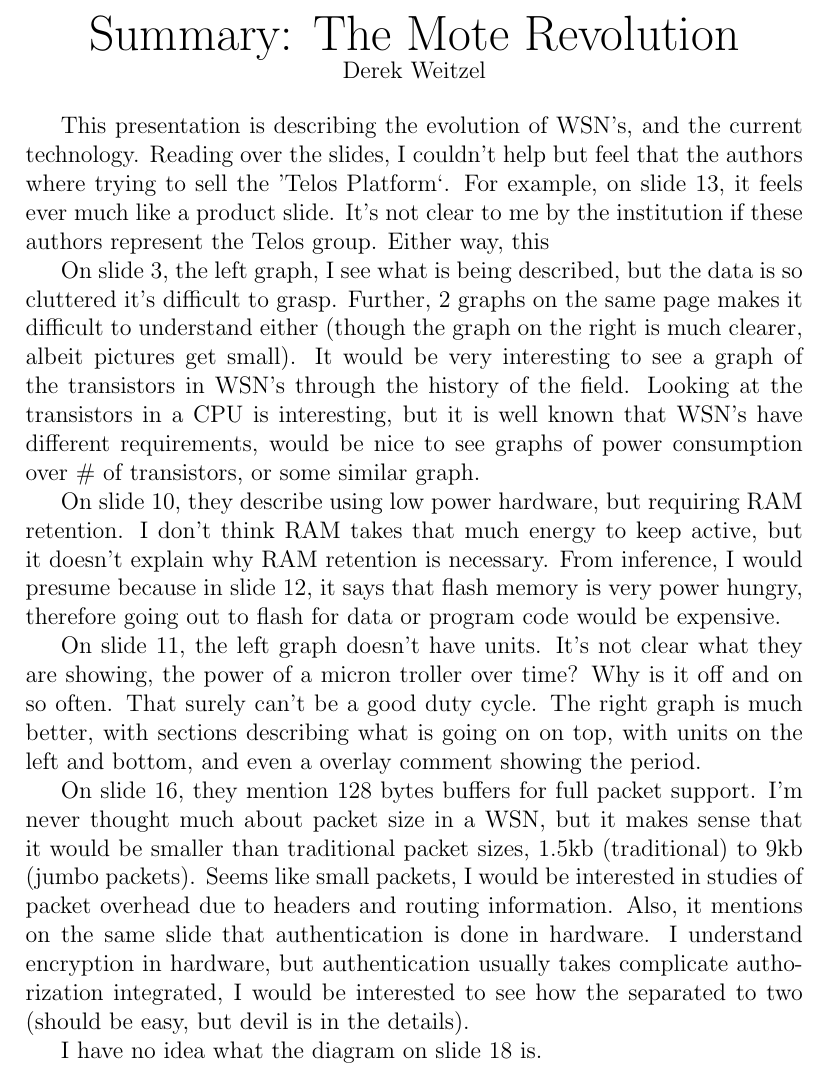
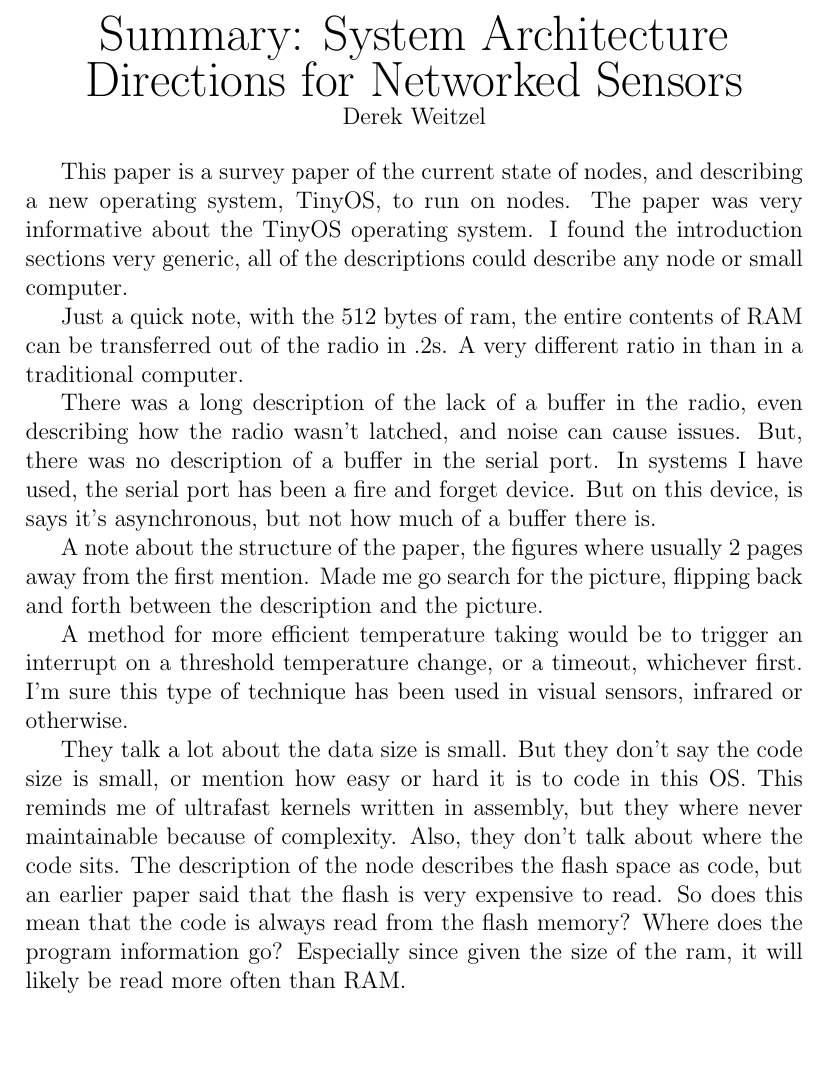
Before and after one commit to djw8605/990PaperSummary, a LaTeX document (SystemArch/weitzel_16.tex): part of the page, cut at the place of the change, the shorter picture padded with empty space. Compiled offline with pdfLaTeX.

Commit message:
Finalize the system arch paper

```diff
--- a/SystemArch/weitzel_16.tex
+++ b/SystemArch/weitzel_16.tex
@@ -4,21 +4,20 @@
 \begin{document}
 
 \begin{center}
-{\huge Summary: The Mote Revolution } \\
+{\huge Summary: System Architecture Directions for Networked Sensors } \\
 Derek Weitzel
 \end{center}
 
+This paper is a survey paper of the current state of nodes, and describing a new operating system, TinyOS, to run on nodes.  The paper was very informative about the TinyOS operating system.  I found the introduction sections very generic, all of the descriptions could describe any node or small computer.
 
-This presentation is describing the evolution of WSN's, and the current technology.  Reading over the slides, I couldn't help but feel that the authors where trying to sell the 'Telos Platform`.  For example, on slide 13, it feels ever much like a product slide.  It's not clear to me by the institution if these authors represent the Telos group.  Either way, this
+Just a quick note, with the 512 bytes of ram, the entire contents of RAM can be transferred out of the radio in .2s.  A very different ratio in than in a traditional computer.
 
-On slide 3, the left graph, I see what is being described, but the data is so cluttered it's difficult to grasp.  Further, 2 graphs on the same page makes it difficult to understand either (though the graph on the right is much clearer, albeit pictures get small).  It would be very interesting to see a graph of the transistors in WSN's through the history of the field.  Looking at the transistors in a CPU is interesting, but it is well known that WSN's have different requirements, would be nice to see graphs of power consumption over \# of transistors, or some similar graph.
+There was a long description of the lack of a buffer in the radio, even describing how the radio wasn't latched, and noise can cause issues.  But, there was no description of a buffer in the serial port.  In systems I have used, the serial port has been a fire and forget device.  But on this device, is says it's asynchronous, but not how much of a buffer there is.
 
-On slide 10, they describe using low power hardware, but requiring RAM retention.  I don't think RAM takes that much energy to keep active, but it doesn't explain why RAM retention is necessary.  From inference, I would presume because in slide 12, it says that flash memory is very power hungry, therefore going out to flash for data or program code would be expensive.
+A note about the structure of the paper, the figures where usually 2 pages away from the first mention.  Made me go search for the picture, flipping back and forth between the description and the picture.
 
-On slide 11, the left graph doesn't have units.  It's not clear what they are showing, the power of a micron troller over time?  Why is it off and on so often.  That surely can't be a good duty cycle.  The right graph is much better, with sections describing what is going on on top, with units on the left and bottom, and even a overlay comment showing the period.
+A method for more efficient temperature taking would be to trigger an interrupt on a threshold temperature change, or a timeout, whichever first.  I'm sure this type of technique has been used in visual sensors, infrared or otherwise.
 
-On slide 16, they mention 128 bytes buffers for full packet support.  I'm never thought much about packet size in a WSN, but it makes sense that it would be smaller than traditional packet sizes, 1.5kb (traditional) to 9kb (jumbo packets).   Seems like small packets, I would be interested in studies of packet overhead due to headers and routing information.  Also, it mentions on the same slide that authentication is done in hardware.  I understand encryption in hardware, but authentication usually takes complicate authorization integrated, I would be interested to see how the separated to two (should be easy, but devil is in the details).
-
-I have no idea what the diagram on slide 18 is.
+They talk a lot about the data size is small.  But they don't say the code size is small, or mention how easy or hard it is to code in this OS.  This reminds me of ultrafast kernels written in assembly, but they where never maintainable because of complexity.  Also, they don't talk about where the code sits.  The description of the node describes the flash space as code, but an earlier paper said that the flash is very expensive to read.  So does this mean that the code is always read from the flash memory?  Where does the program information go?  Especially since given the size of the ram, it will likely be read more often than RAM.
 
 \end{document}
```
